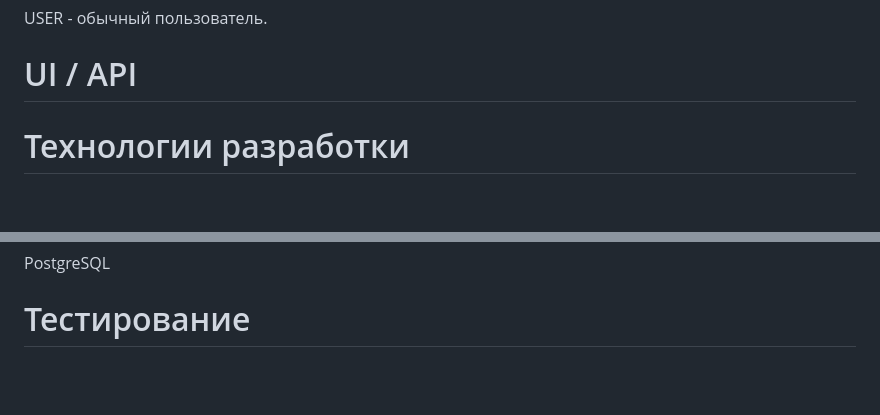
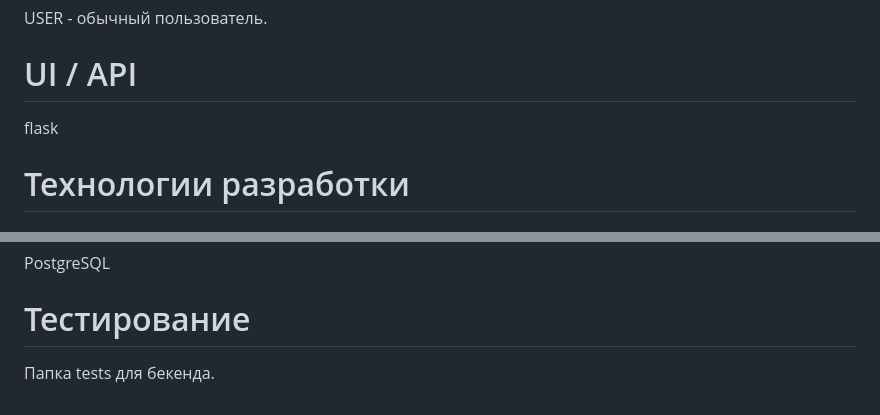
Before and after one commit to DashDashh/CoursesForYou, a Markdown page: README.md, 2 parts joined by grey strips. Drawn GitHub-style; blank space fills up the shorter version.

```diff
--- a/README.md
+++ b/README.md
@@ -43,6 +43,7 @@ ADMIN - главный на сервере. Сможет блокировать
 USER - обычный пользователь.
 
 # UI / API
+flask
 # Технологии разработки
 ## Язык программирования
 Backend: Python.
@@ -50,3 +51,4 @@ Frontend: HTML, CSS, Javascript.
 ## СУБД
 PostgreSQL
 # Тестирование
+Папка tests для бекенда.
```
